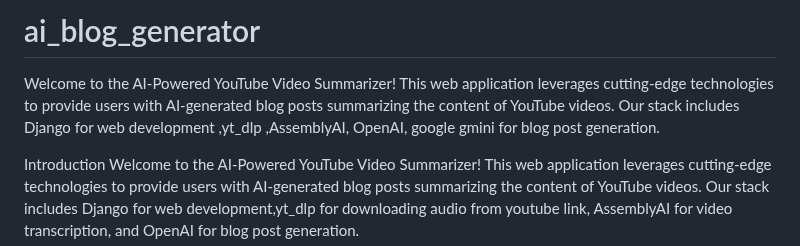
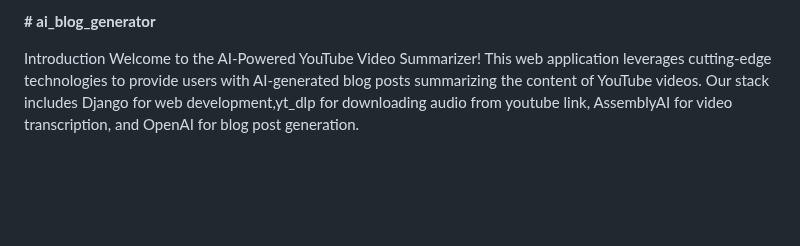
Before and after one commit to Mayankingale123/ai_blog_generator, a Markdown page: README.md, the part around the change. Rendered like a GitHub page; blank space fills up the shorter version.

```diff
--- a/README.md
+++ b/README.md
@@ -1,5 +1,5 @@
-# ai_blog_generator
-Welcome to the AI-Powered YouTube Video Summarizer! This web application leverages cutting-edge technologies to provide users with AI-generated blog posts summarizing the content of YouTube videos. Our stack includes Django for web development ,yt_dlp ,AssemblyAI, OpenAI, google gmini for blog post generation.
+**# ai_blog_generator**
+
 
 Introduction
 Welcome to the AI-Powered YouTube Video Summarizer! This web application leverages cutting-edge technologies to provide users with AI-generated blog posts summarizing the content of YouTube videos. Our stack includes Django for web development,yt_dlp for downloading audio from youtube link, AssemblyAI for video transcription, and OpenAI for blog post generation.
```
